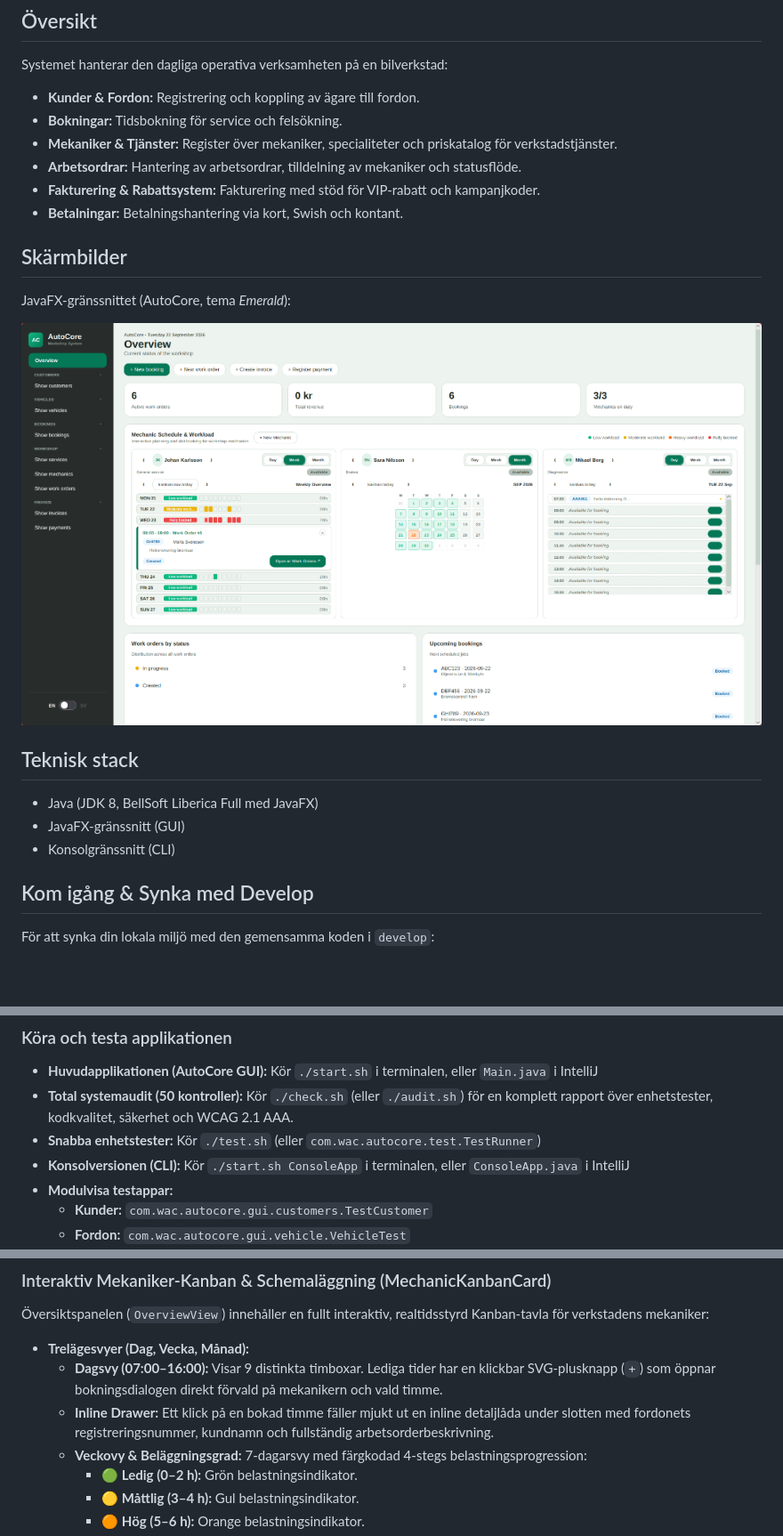
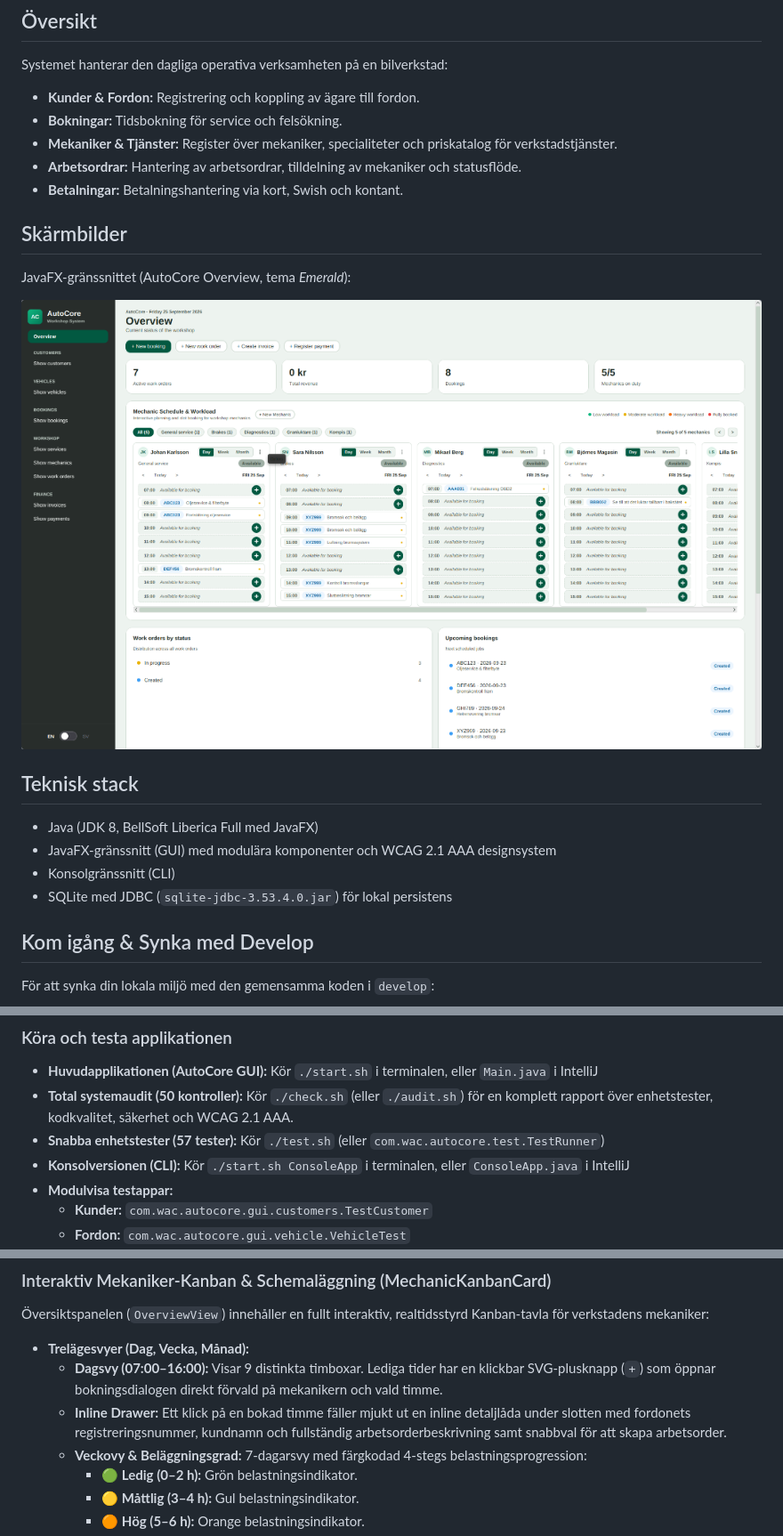
Before and after one commit to alexwest1981/AutoCore, a Markdown page: README.md, 3 parts joined by grey strips. Shown: that part at 89% size. Rendered like a GitHub page; pictures changed too: WigellAutoCore/docs/autocore-overview.png; blank space fills up the shorter version.

Commit message:
docs: uppdatera README med ny skärmbild, arkitektur, bokningsflöde och UX-validering

```diff
--- a/README.md
+++ b/README.md
@@ -8,18 +8,18 @@ Systemet hanterar den dagliga operativa verksamheten på en bilverkstad:
 - **Bokningar:** Tidsbokning för service och felsökning.
 - **Mekaniker & Tjänster:** Register över mekaniker, specialiteter och priskatalog för verkstadstjänster.
 - **Arbetsordrar:** Hantering av arbetsordrar, tilldelning av mekaniker och statusflöde.
-- **Fakturering & Rabattsystem:** Fakturering med stöd för VIP-rabatt och kampanjkoder.
 - **Betalningar:** Betalningshantering via kort, Swish och kontant.
 
 ## Skärmbilder
-JavaFX-gränssnittet (AutoCore, tema *Emerald*):
+JavaFX-gränssnittet (AutoCore Overview, tema *Emerald*):
 
 ![AutoCore JavaFX-gränssnitt](WigellAutoCore/docs/autocore-overview.png)
 
 ## Teknisk stack
 - Java (JDK 8, BellSoft Liberica Full med JavaFX)
-- JavaFX-gränssnitt (GUI)
+- JavaFX-gränssnitt (GUI) med modulära komponenter och WCAG 2.1 AAA designsystem
 - Konsolgränssnitt (CLI)
+- SQLite med JDBC (`sqlite-jdbc-3.53.4.0.jar`) för lokal persistens
 
 ## Kom igång & Synka med Develop
 
@@ -44,7 +44,7 @@ git pull origin develop
 
 * **Huvudapplikationen (AutoCore GUI):** Kör `./start.sh` i terminalen, eller `Main.java` i IntelliJ
 * **Total systemaudit (50 kontroller):** Kör `./check.sh` (eller `./audit.sh`) för en komplett rapport över enhetstester, kodkvalitet, säkerhet och WCAG 2.1 AAA.
-* **Snabba enhetstester:** Kör `./test.sh` (eller `com.wac.autocore.test.TestRunner`)
+* **Snabba enhetstester (57 tester):** Kör `./test.sh` (eller `com.wac.autocore.test.TestRunner`)
 * **Konsolversionen (CLI):** Kör `./start.sh ConsoleApp` i terminalen, eller `ConsoleApp.java` i IntelliJ
 * **Modulvisa testappar:**
   - **Kunder:** `com.wac.autocore.gui.customers.TestCustomer`
@@ -124,7 +143,7 @@ WigellAutoCore/autocore/
 Översiktspanelen (`OverviewView`) innehåller en fullt interaktiv, realtidsstyrd Kanban-tavla för verkstadens mekaniker:
 * **Trelägesvyer (Dag, Vecka, Månad):**
   - **Dagsvy (07:00–16:00):** Visar 9 distinkta timboxar. Lediga tider har en klickbar SVG-plusknapp (`+`) som öppnar bokningsdialogen direkt förvald på mekanikern och vald timme.
-  - **Inline Drawer:** Ett klick på en bokad timme fäller mjukt ut en inline detaljlåda under slotten med fordonets registreringsnummer, kundnamn och fullständig arbetsorderbeskrivning.
+  - **Inline Drawer:** Ett klick på en bokad timme fäller mjukt ut en inline detaljlåda under slotten med fordonets registreringsnummer, kundnamn och fullständig arbetsorderbeskrivning samt snabbval för att skapa arbetsorder.
   - **Veckovy & Beläggningsgrad:** 7-dagarsvy med färgkodad 4-stegs belastningsprogression:
     - 🟢 **Ledig (0–2 h):** Grön belastningsindikator.
     - 🟡 **Måttlig (3–4 h):** Gul belastningsindikator.
```
Also changed, not shown: other parts of README.md (+37 -18 lines), WigellAutoCore/README_JAVAFX.md (+6 -2 lines).
